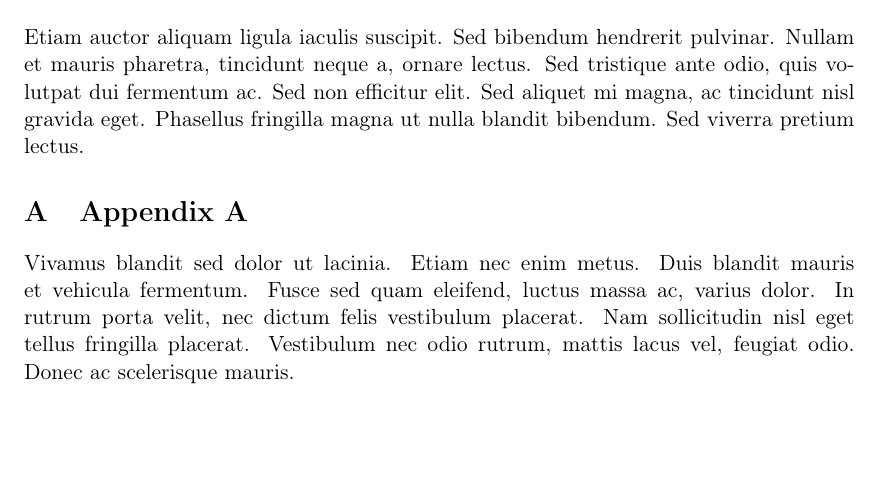
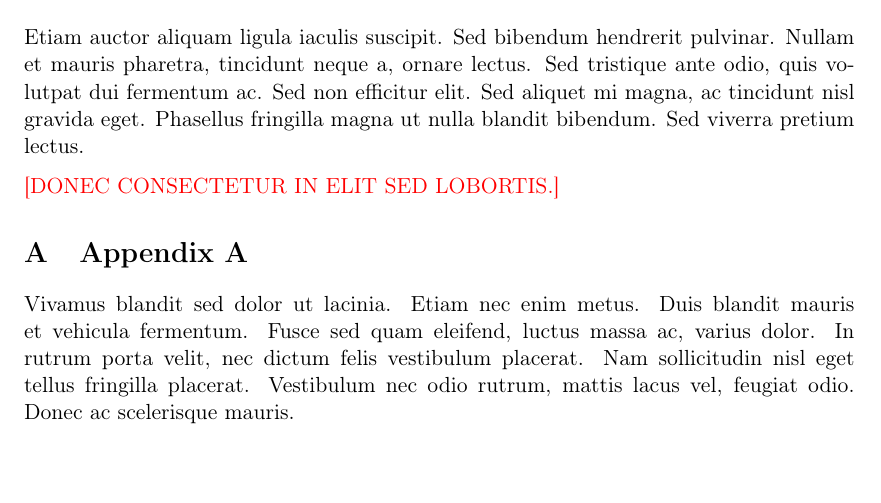
Before and after one commit to hainesr/report_template, a LaTeX paper (report.tex): part of the page, cut so that both start at the same text. Compiled offline with pdfLaTeX.

Commit message:
Add a "note" command.

```diff
--- a/report.tex
+++ b/report.tex
@@ -7,8 +7,11 @@
 \usepackage{graphicx}
 \usepackage[UKenglish]{isodate}
 \usepackage{parskip}
+\usepackage{color}
 
 % \renewcommand{\abstractname}{Executive Summary}
+
+\newcommand{\notetoself}[1]{\textcolor{red}{[\uppercase{#1}]}}
 
 \begin{document}
 
@@ -32,6 +35,8 @@ Sed id urna eget lacus aliquam interdum sit amet sit amet nibh. Interdum et male
 
 Etiam auctor aliquam ligula iaculis suscipit. Sed bibendum hendrerit pulvinar. Nullam et mauris pharetra, tincidunt neque a, ornare lectus. Sed tristique ante odio, quis volutpat dui fermentum ac. Sed non efficitur elit. Sed aliquet mi magna, ac tincidunt nisl gravida eget. Phasellus fringilla magna ut nulla blandit bibendum. Sed viverra pretium lectus.
 
+\notetoself{Donec consectetur in elit sed lobortis.}
+
 \appendix
 
 \section{Appendix A}
```
